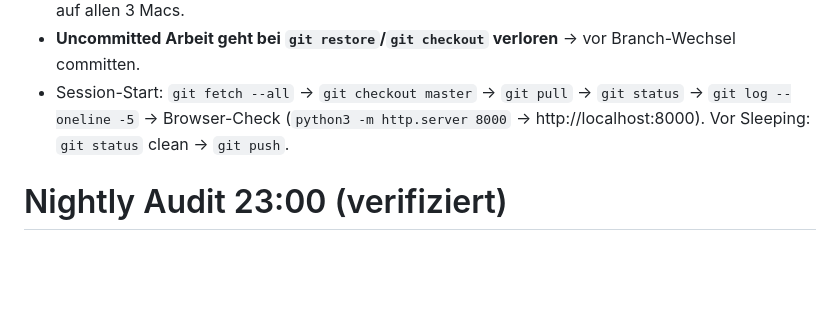
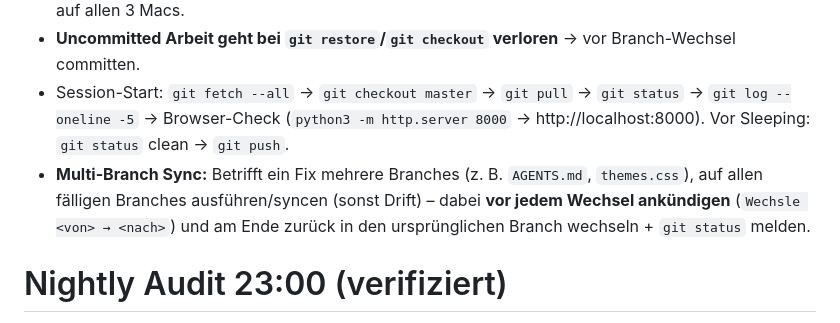
Before and after one commit to ux-paul-grossmann/portfolio, a Markdown page: AGENTS.md, the part around the change. Rendered like a GitHub page; blank space fills up the shorter version.

Commit message:
docs: AGENTS.md – Multi-Branch Sync Regel

```diff
--- a/AGENTS.md
+++ b/AGENTS.md
@@ -82,6 +82,7 @@ node -e "const fs=require('fs');for(const f of ['lib/js/helpers.js','lib/js/anim
 - **AGENTS.md ist getrackt** → nicht ignorieren. Änderungen an `AGENTS.md` werden gepusht und gelten auf allen 3 Macs.
 - **Uncommitted Arbeit geht bei `git restore`/`git checkout` verloren** → vor Branch-Wechsel committen.
 - Session-Start: `git fetch --all` → `git checkout master` → `git pull` → `git status` → `git log --oneline -5` → Browser-Check (`python3 -m http.server 8000` → http://localhost:8000). Vor Sleeping: `git status` clean → `git push`.
+- **Multi-Branch Sync:** Betrifft ein Fix mehrere Branches (z. B. `AGENTS.md`, `themes.css`), auf allen fälligen Branches ausführen/syncen (sonst Drift) – dabei **vor jedem Wechsel ankündigen** (`Wechsle <von> → <nach>`) und am Ende zurück in den ursprünglichen Branch wechseln + `git status` melden.
 
 # Nightly Audit 23:00 (verifiziert)
 
```
